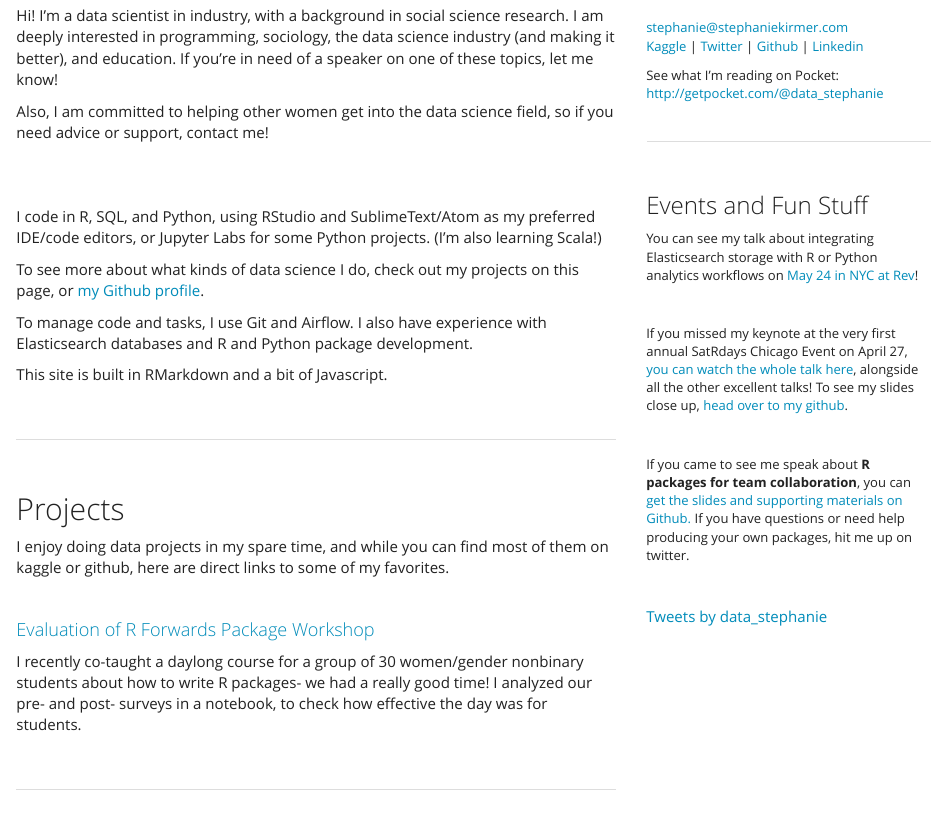
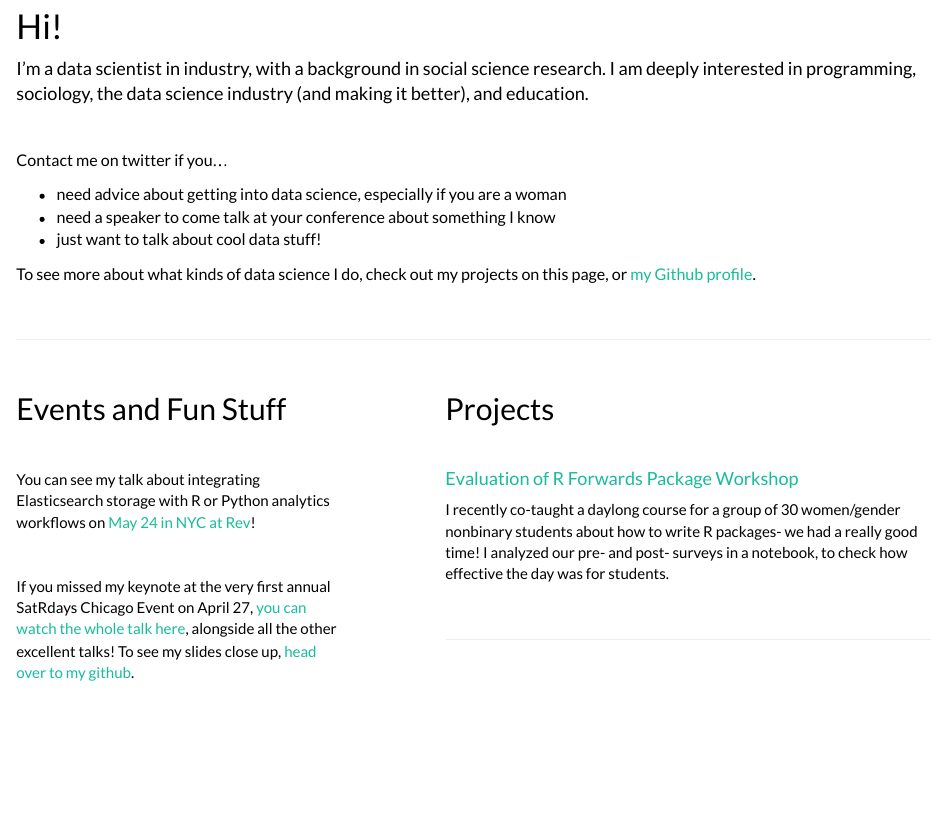
Before and after one commit to skirmer/skirmer.github.io, an R Markdown document (index.Rmd): the page in a window 1100 px wide, from 150 px down. Rendered offline with R 4.5, knitr and Pandoc, with nearby package versions.

Commit message:
freshening up design

````diff
--- a/index.Rmd
+++ b/index.Rmd
@@ -9,5 +9,5 @@ output:
 
 ---
 
-<div class = "row">
-<div class = "col-md-8">
+
+```{css, echo=FALSE}
@@ -16,25 +32,47 @@ output:
 <BR>
 <BR>
 
-Hi! I'm a data scientist in industry, with a background in social science research. I am deeply interested in programming, sociology, the data science industry (and making it better), and education. If you're in need of a speaker on one of these topics, let me know!
+# Hi!
 
-Also, I am committed to helping other women get into the data science field, so if you need advice or support, contact me!
+<font size = 4>
+
+I'm a data scientist in industry, with a background in social science research. I am deeply interested in programming, sociology, the data science industry (and making it better), and education.
+
+</font>
 
 <BR>
-<BR>
 
-I code in R, SQL, and Python, using RStudio and SublimeText/Atom as my preferred IDE/code editors,
-or Jupyter Labs for some Python projects. (I'm also learning Scala!)
+<font size = 3>
+
+Contact me on twitter if you...
+
+ * need advice about getting into data science, especially if you are a woman
+ * need a speaker to come talk at your conference about something I know
+ * just want to talk about cool data stuff!
 
 To see more about what kinds of data science I do, check out my projects on this page,
 or [my Github profile](http://github.com/skirmer).
 
-To manage code and tasks, I use Git and Airflow. I also have experience with
-Elasticsearch databases and R and Python package development.
-
-This site is built in RMarkdown and a bit of Javascript.
+</font>
 
 <BR>
 
 ***
+
 <BR>
+
+<!-- this is where the column layout begins -->
+<div class = "row">
+
+
+<div class = "col-md-5">
+
+## Events and Fun Stuff
+
+<BR>
+
+You can see my talk about integrating Elasticsearch storage with R or Python analytics workflows on [May 24 in NYC at Rev](https://rev.dominodatalab.com/agenda/integrating-elasticsearch-into-analytics-workflows/)!
+
+<BR>
+
+If you missed my keynote at the very first annual SatRdays Chicago Event on April 27, [you can watch the whole talk here](https://www.youtube.com/watch?v=quFhQvizBE8&feature=youtu.be&t=1095), alongside all the other excellent talks! To see my slides close up, [head over to my github](https://github.com/skirmer/satRdays_chicago_2019).
@@ -40,0 +91 @@ This site is built in RMarkdown and a bit of Javascript.
+```{r echo=FALSE, fig.height=15}
@@ -45,5 +108,3 @@ This site is built in RMarkdown and a bit of Javascript.
-I enjoy doing data projects in my spare time, and while you can find most of them on kaggle or github, here are direct links to some of my favorites.
-
 <BR>
 
 #### [Evaluation of R Forwards Package Workshop](https://skirmer.github.io/ChiEval)
@@ -130,24 +190,3 @@ stephanie@stephaniekirmer.com
 
 See what I'm reading on Pocket: http://getpocket.com/@data_stephanie
 <BR>
-
-***
-<BR>
-
-### Events and Fun Stuff
-
-You can see my talk about integrating Elasticsearch storage with R or Python analytics workflows on [May 24 in NYC at Rev](https://rev.dominodatalab.com/agenda/integrating-elasticsearch-into-analytics-workflows/)!
-
-<BR>
-
-If you missed my keynote at the very first annual SatRdays Chicago Event on April 27, [you can watch the whole talk here](https://www.youtube.com/watch?v=quFhQvizBE8&feature=youtu.be&t=1095), alongside all the other excellent talks! To see my slides close up, [head over to my github](https://github.com/skirmer/satRdays_chicago_2019).
-
-<BR>
-
-If you came to see me speak about **R packages for team collaboration**, you can [get the slides and supporting materials on Github.](https://github.com/skirmer/odsc2018) If you have questions or need help producing your own packages, hit me up on twitter.
-
-
-</font>
-<BR>
-
-```{r echo=FALSE, fig.height=15}
````
Also changed, not shown: index.Rmd (62 more changed lines).
